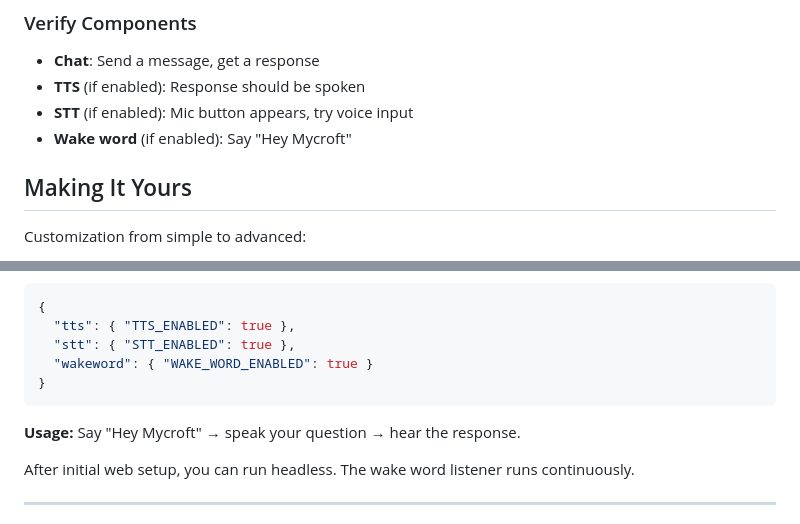
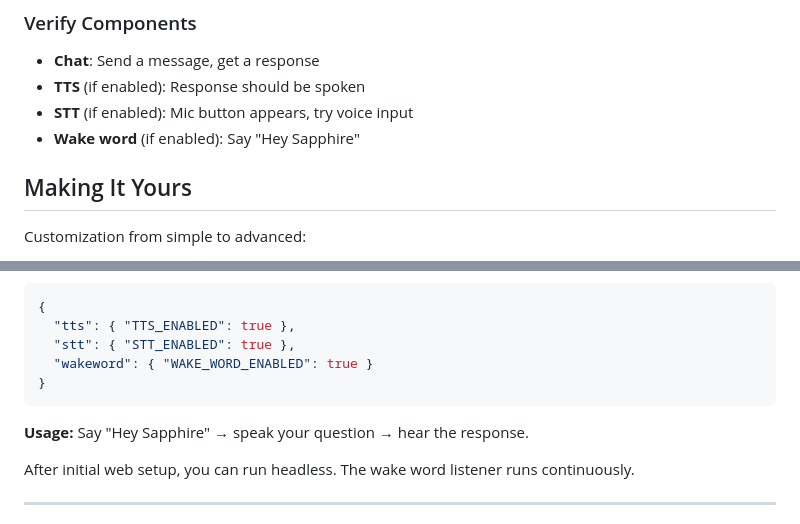
Before and after one commit to codemaker1023/sapphire_ai_agent, a Markdown page: docs/INSTALLATION.md, 2 parts joined by grey strips. Rendered like a GitHub page.

Commit message:
replaced to hey_sapphire wakeword

````diff
--- a/docs/INSTALLATION.md
+++ b/docs/INSTALLATION.md
@@ -142,7 +142,7 @@ Sapphire creates `user/` directory with your settings and data. **Run once befor
 - **Chat**: Send a message, get a response
 - **TTS** (if enabled): Response should be spoken
 - **STT** (if enabled): Mic button appears, try voice input
-- **Wake word** (if enabled): Say "Hey Mycroft"
+- **Wake word** (if enabled): Say "Hey Sapphire"
 
 ## Making It Yours
 
@@ -173,7 +173,7 @@ Use Sapphire hands-free with wake word, like a smart speaker.
 }
 ```
 
-**Usage:** Say "Hey Mycroft" → speak your question → hear the response.
+**Usage:** Say "Hey Sapphire" → speak your question → hear the response.
 
 After initial web setup, you can run headless. The wake word listener runs continuously.
 
````
